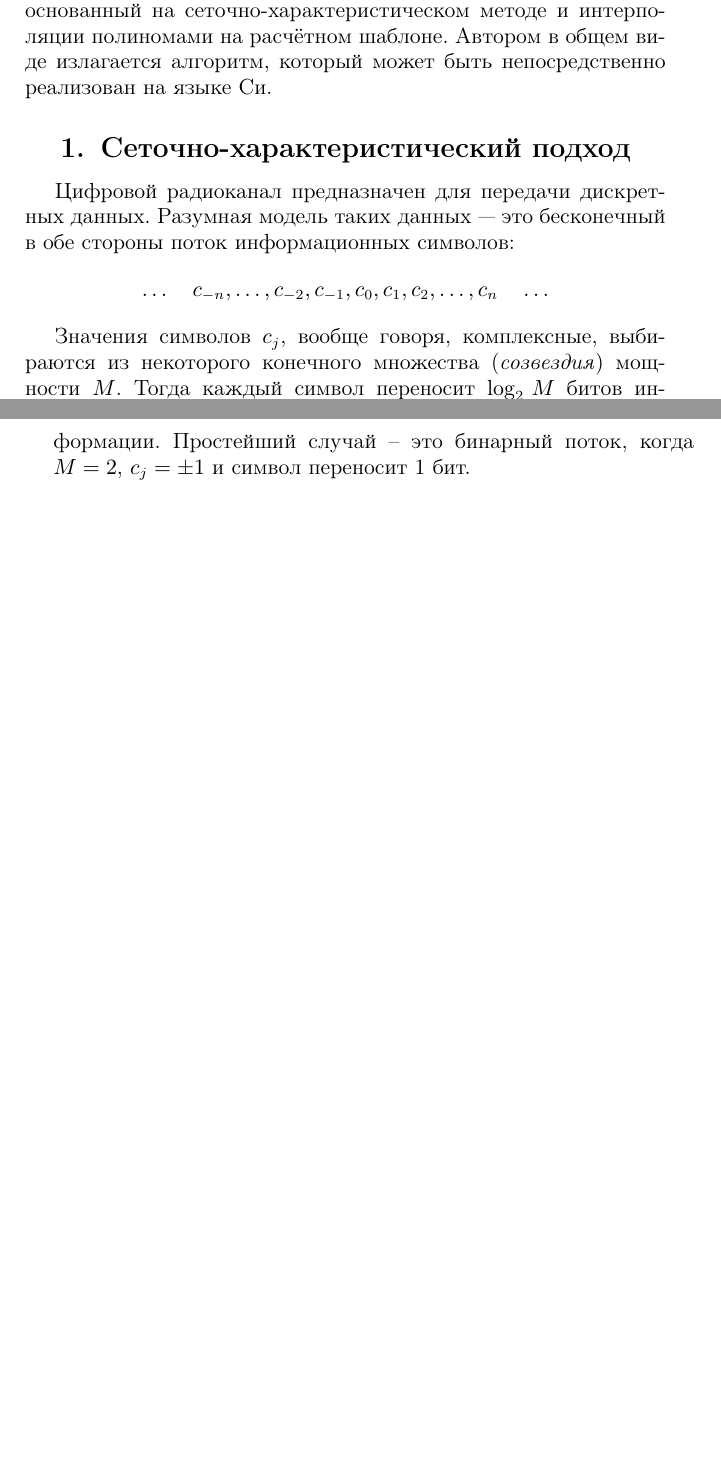
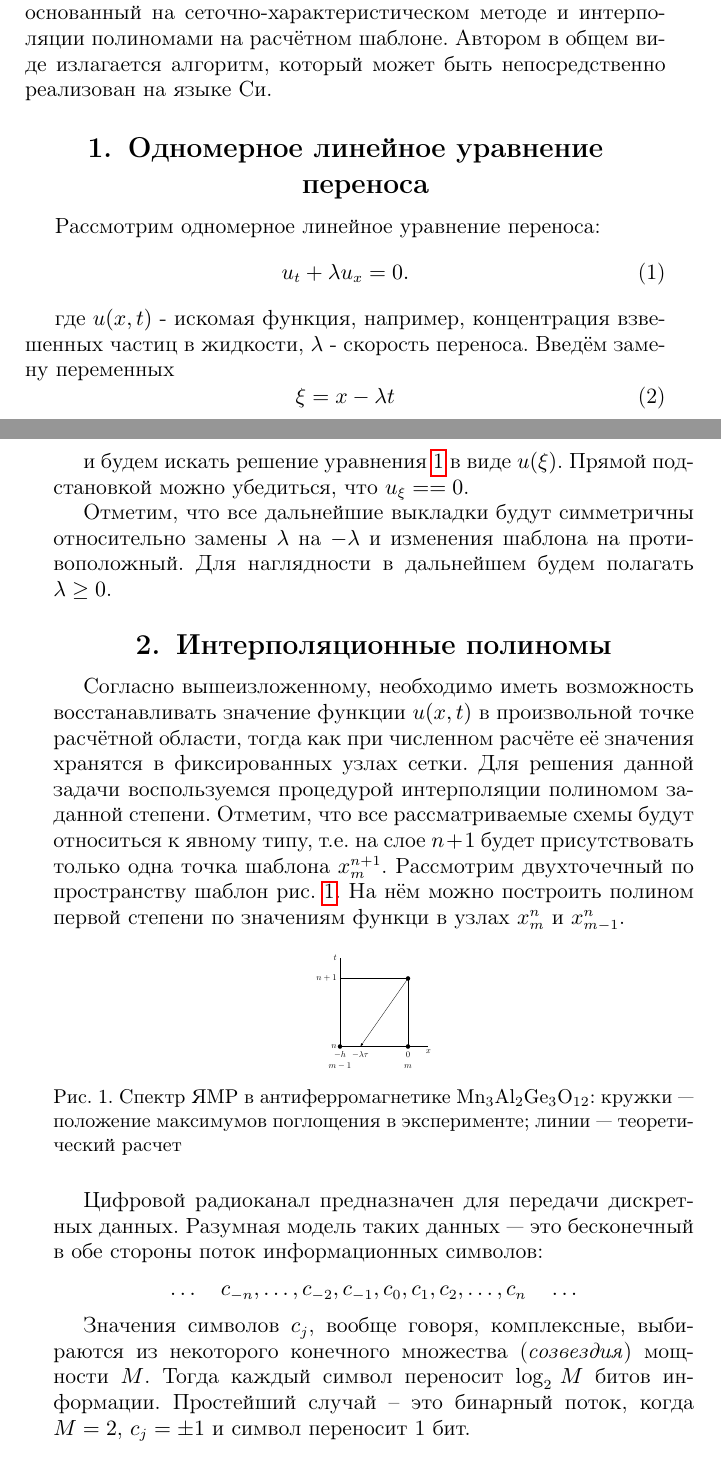
Before and after one commit to vasily-golubev/stuff, a LaTeX document (textbook/Tex-sample-a5.tex, which reads textbook/ch_1.tex): two parts of pages 4 and 5 of 15 before the commit and two parts of pages 4 and 5 of 16 after it, joined at a grey line, cut so that both start at the same text, the shorter picture padded with empty space. Compiled offline with pdfLaTeX; the source files are stored in an older character set and shown here as Unicode.

Commit message:
[textbook] +.

```diff
--- a/textbook/ch_1.tex
+++ b/textbook/ch_1.tex
@@ -18,7 +18,44 @@
 Описывается общий подход, основанный на сеточно-характеристическом методе и интерполяции полиномами на расчётном шаблоне.
 Автором в общем виде излагается алгоритм, который может быть непосредственно реализован на языке Си.
 
-\section {Сеточно-характеристический подход}
+\section {Одномерное линейное уравнение переноса}
+
+Рассмотрим одномерное линейное уравнение переноса:
+\begin{equation}
+\label{eq_advection}
+u_t + \lambda u_x  = 0.
+\end{equation}
+
+где $u(x,t)$ - искомая функция, например, концентрация взвешенных частиц в жидкости, $\lambda$ - скорость переноса.
+Введём замену переменных
+\begin{equation}
+\label{eq_ksi}
+\xi = x - \lambda t
+\end{equation}
+
+и будем искать решение уравнения \ref{eq_advection} в виде $u(\xi)$.
+Прямой подстановкой можно убедиться, что $u_\xi == 0$.
+
+Отметим, что все дальнейшие выкладки будут симметричны относительно замены $\lambda$ на $-\lambda$ и изменения шаблона на противоположный.
+Для наглядности в дальнейшем будем полагать $\lambda\geq0$.
+
+\section {Интерполяционные полиномы}
+
+Согласно вышеизложенному, необходимо иметь возможность восстанавливать значение функции $u(x,t)$ в произвольной точке расчётной области,
+тогда как при численном расчёте её значения хранятся в фиксированных узлах сетки.
+Для решения данной задачи воспользуемся процедурой интерполяции полиномом заданной степени.
+Отметим, что все рассматриваемые схемы будут относиться к явному типу, т.е. на слое $n+1$ будет присутствовать только одна точка шаблона
+$x^{n+1}_m$.
+Рассмотрим двухточечный по пространству шаблон рис. \ref{stencil_2_2}.
+На нём можно построить полином первой степени по значениям функци в узлах $x^n_m$ и $x^n_{m-1}$.
+\begin{figure}[h]
+  \center
+  \includegraphics[scale=0.4]{pictures/stencil_2_2.pdf}
+  \caption{Спектр ЯМР в антиферромагнетике Mn${}_{3}$Al${}_{2}$Ge${}_{3}$O${}_{12}$: кружки~--- положение максимумов поглощения в эксперименте;
+	линии~--- теоретический расчет}
+\label{stencil_2_2}
+\end{figure}
+
 
 Цифровой радиоканал предназначен для передачи дискретных данных. Разумная модель таких данных~---~это бесконечный в обе стороны
 поток информационных символов:
```
Also changed, not shown: textbook/preambula.tex (+0 -1 lines), textbook/pictures/stencil_2_2.pdf (added).
